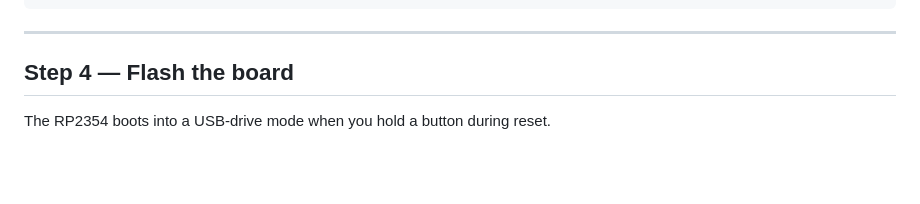
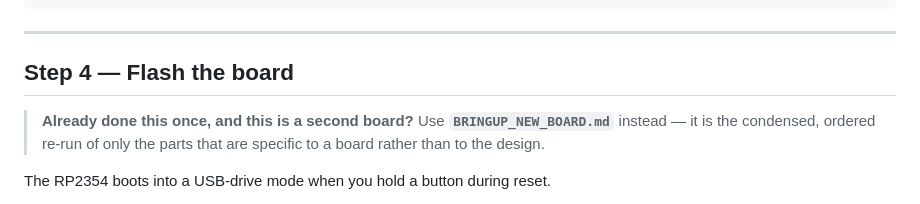
Before and after one commit to peteattayek/PiTrac_V2, a Markdown page: Hardware/firmware/START_HERE.md, the part around the change. Drawn GitHub-style; blank space fills up the shorter version.

```diff
--- a/Hardware/firmware/START_HERE.md
+++ b/Hardware/firmware/START_HERE.md
@@ -111,6 +111,10 @@ the bottom.
 ---
 
 ## Step 4 — Flash the board
+
+> **Already done this once, and this is a second board?** Use
+> **`BRINGUP_NEW_BOARD.md`** instead — it is the condensed, ordered re-run of only the
+> parts that are specific to a board rather than to the design.
 
 The RP2354 boots into a USB-drive mode when you hold a button during reset.
 
```
Also changed, not shown: Hardware/firmware/BRINGUP_NEW_BOARD.md (added, +270 -0 lines), Hardware/firmware/SETUP.md (+5 -0 lines).
